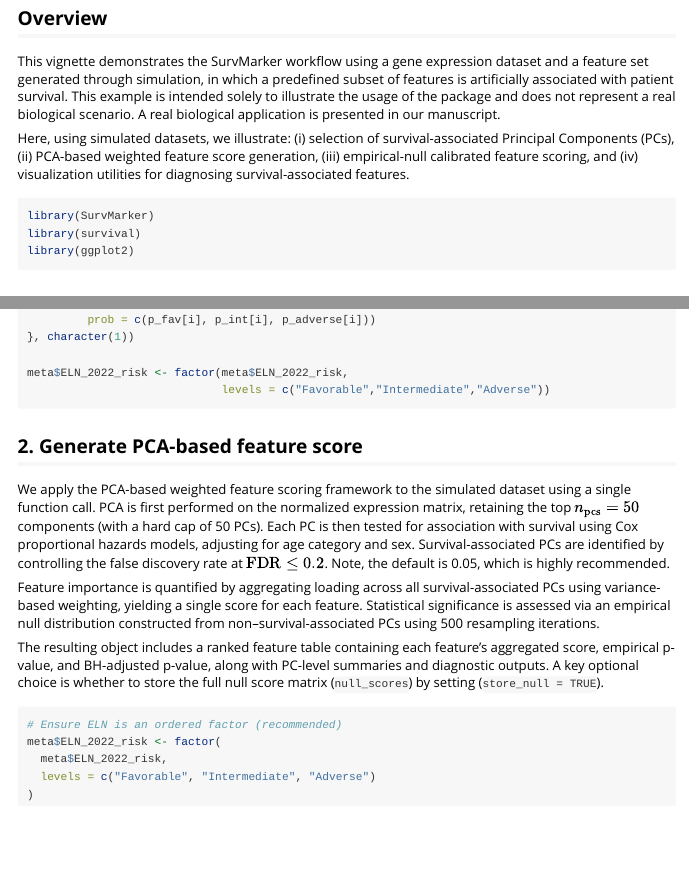
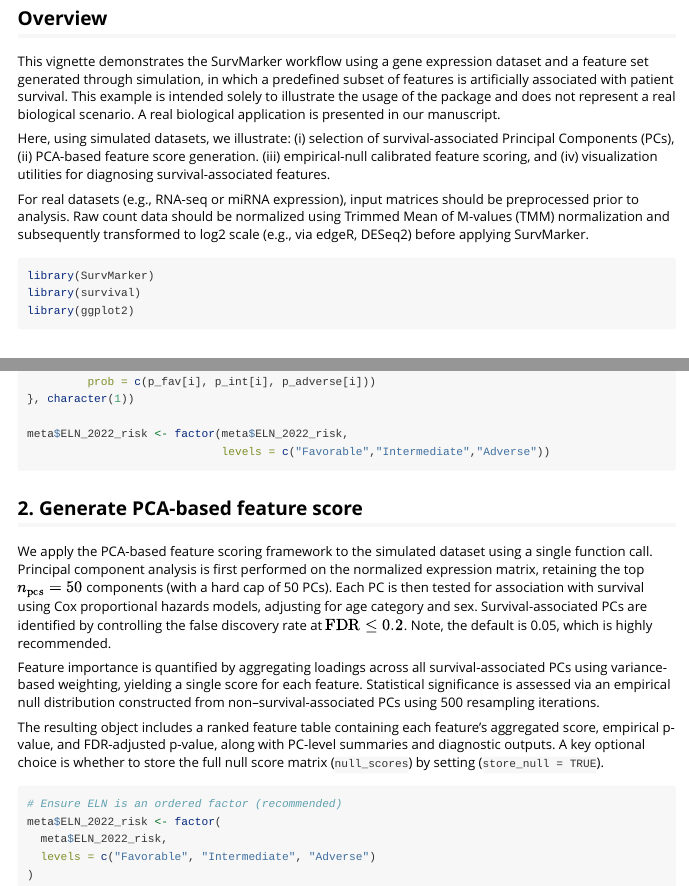
Before and after one commit to tjgu/SurvMarker, an R Markdown document (doc/survmarker_simulation.Rmd): the page in a window 1100 px wide, from 80 px down, and a second part further down, joined at a grey line. The pictures show the output file doc/survmarker_simulation.html that the author committed with the source, opened offline; long lines of code are wrapped.

Commit message:
Add files via upload

````diff
--- a/doc/survmarker_simulation.Rmd
+++ b/doc/survmarker_simulation.Rmd
@@ -21,8 +21,9 @@ knitr::opts_chunk$set(
 
 This vignette demonstrates the SurvMarker workflow using a gene expression dataset and a feature set generated through simulation, in which a predefined subset of features is artificially associated with patient survival. This example is intended solely to illustrate the usage of the package and does not represent a real biological scenario. A real biological application is presented in our manuscript.
 
-Here, using simulated datasets, we illustrate: (i) selection of survival-associated Principal Components (PCs), (ii) PCA-based weighted feature score generation, (iii) empirical-null calibrated feature scoring, and (iv) visualization utilities for diagnosing survival-associated features.
+Here, using simulated datasets, we illustrate: (i) selection of survival-associated Principal Components (PCs), (ii) PCA-based feature score generation. (iii) empirical-null calibrated feature scoring, and (iv) visualization utilities for diagnosing survival-associated features.
 
+For real datasets (e.g., RNA-seq or miRNA expression), input matrices should be preprocessed prior to analysis. Raw count data should be normalized using Trimmed Mean of M-values (TMM) normalization and subsequently transformed to log2 scale (e.g., via edgeR, DESeq2) before applying SurvMarker.
 
 ```{r libs, warning=FALSE}
 library(SurvMarker)
@@ -150,7 +151,7 @@ meta$ELN_2022_risk <- factor(meta$ELN_2022_risk,
 
 ## 2. Generate PCA-based feature score
 
-We apply the PCA-based weighted feature scoring framework to the simulated dataset using a single function call. PCA is first performed on the normalized expression matrix, retaining the top \(n_{\text{pcs}} = 50\) components (with a hard cap of 50 PCs). Each PC is then tested for association with survival using Cox proportional hazards models, adjusting for age category and sex. Survival-associated PCs are identified by controlling the false discovery rate at \(\text{FDR} \le 0.2\). Note, the default is 0.05, which is highly recommended.
+We apply the PCA-based feature scoring framework to the simulated dataset using a single function call. Principal component analysis is first performed on the normalized expression matrix, retaining the top \(n_{\text{pcs}} = 50\) components (with a hard cap of 50 PCs). Each PC is then tested for association with survival using Cox proportional hazards models, adjusting for age category and sex. Survival-associated PCs are identified by controlling the false discovery rate at \(\text{FDR} \le 0.2\). Note, the default is 0.05, which is highly recommended.
 
-Feature importance is quantified by aggregating loading across all survival-associated PCs using variance-based weighting, yielding a single score for each feature. Statistical significance is assessed via an empirical null distribution constructed from non–survival-associated PCs using 500 resampling iterations.
+Feature importance is quantified by aggregating loadings across all survival-associated PCs using variance-based weighting, yielding a single score for each feature. Statistical significance is assessed via an empirical null distribution constructed from non–survival-associated PCs using 500 resampling iterations.
 
````
Also changed, not shown: doc/survmarker_simulation.html, doc/survmarker_simulation.Rmd (17 more changed lines).
